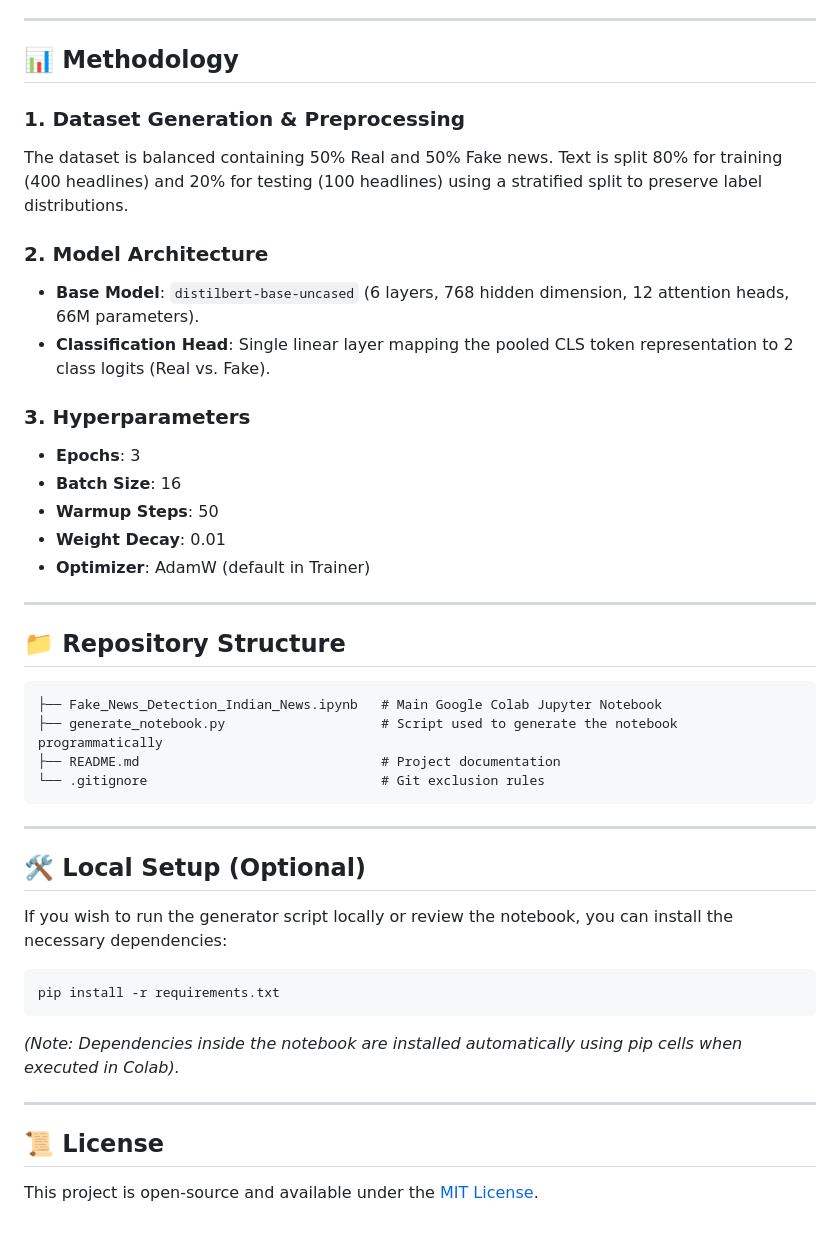
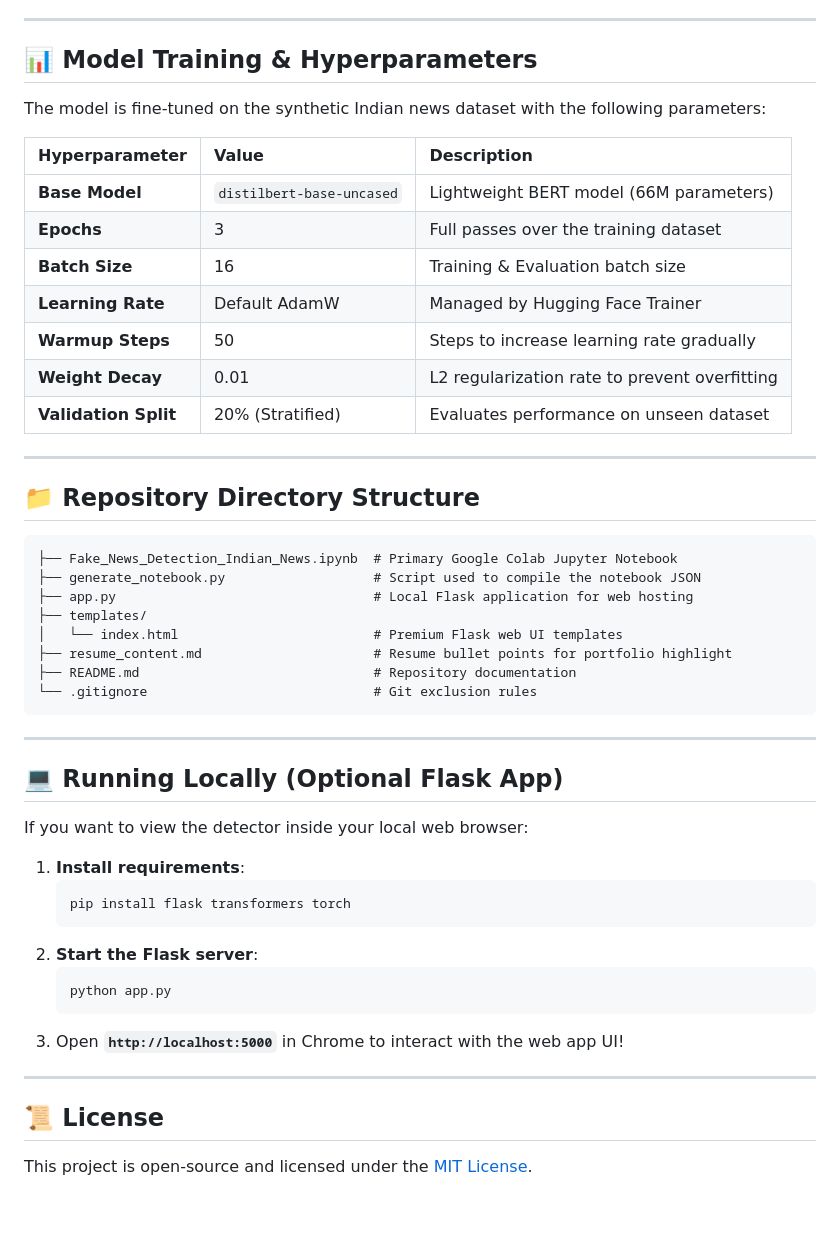
Before and after one commit to Rafiaminhaj/fake-news-detect, a Markdown page: README.md, the part around one of its changes. Drawn GitHub-style.

````diff
--- a/README.md
+++ b/README.md
@@ -43,46 +76,52 @@ To run this project, you only need the `.ipynb` file in this repository:
 
 ---
 
-## 📊 Methodology
+## 📊 Model Training & Hyperparameters
 
-### 1. Dataset Generation & Preprocessing
-The dataset is balanced containing 50% Real and 50% Fake news. Text is split 80% for training (400 headlines) and 20% for testing (100 headlines) using a stratified split to preserve label distributions.
+The model is fine-tuned on the synthetic Indian news dataset with the following parameters:
 
-### 2. Model Architecture
-- **Base Model**: `distilbert-base-uncased` (6 layers, 768 hidden dimension, 12 attention heads, 66M parameters).
-- **Classification Head**: Single linear layer mapping the pooled CLS token representation to 2 class logits (Real vs. Fake).
-
-### 3. Hyperparameters
-- **Epochs**: 3
-- **Batch Size**: 16
-- **Warmup Steps**: 50
-- **Weight Decay**: 0.01
-- **Optimizer**: AdamW (default in Trainer)
+| Hyperparameter | Value | Description |
+| :--- | :--- | :--- |
+| **Base Model** | `distilbert-base-uncased` | Lightweight BERT model (66M parameters) |
+| **Epochs** | 3 | Full passes over the training dataset |
+| **Batch Size** | 16 | Training & Evaluation batch size |
+| **Learning Rate** | Default AdamW | Managed by Hugging Face Trainer |
+| **Warmup Steps** | 50 | Steps to increase learning rate gradually |
+| **Weight Decay** | 0.01 | L2 regularization rate to prevent overfitting |
+| **Validation Split** | 20% (Stratified) | Evaluates performance on unseen dataset |
 
 ---
 
-## 📁 Repository Structure
+## 📁 Repository Directory Structure
 
 ```text
-├── Fake_News_Detection_Indian_News.ipynb   # Main Google Colab Jupyter Notebook
-├── generate_notebook.py                    # Script used to generate the notebook programmatically
-├── README.md                               # Project documentation
-└── .gitignore                              # Git exclusion rules
+├── Fake_News_Detection_Indian_News.ipynb  # Primary Google Colab Jupyter Notebook
+├── generate_notebook.py                   # Script used to compile the notebook JSON
+├── app.py                                 # Local Flask application for web hosting
+├── templates/
+│   └── index.html                         # Premium Flask web UI templates
+├── resume_content.md                      # Resume bullet points for portfolio highlight
+├── README.md                              # Repository documentation
+└── .gitignore                             # Git exclusion rules
 ```
 
 ---
 
-## 🛠️ Local Setup (Optional)
+## 💻 Running Locally (Optional Flask App)
 
-If you wish to run the generator script locally or review the notebook, you can install the necessary dependencies:
+If you want to view the detector inside your local web browser:
 
-```bash
-pip install -r requirements.txt
-```
-
-*(Note: Dependencies inside the notebook are installed automatically using pip cells when executed in Colab).*
+1. **Install requirements**:
+   ```bash
+   pip install flask transformers torch
+   ```
+2. **Start the Flask server**:
+   ```bash
+   python app.py
+   ```
+3. Open **`http://localhost:5000`** in Chrome to interact with the web app UI!
 
 ---
 
 ## 📜 License
-This project is open-source and available under the [MIT License](LICENSE).
+This project is open-source and licensed under the [MIT License](LICENSE).
````
Also changed, not shown: other parts of README.md (+61 -28 lines).
